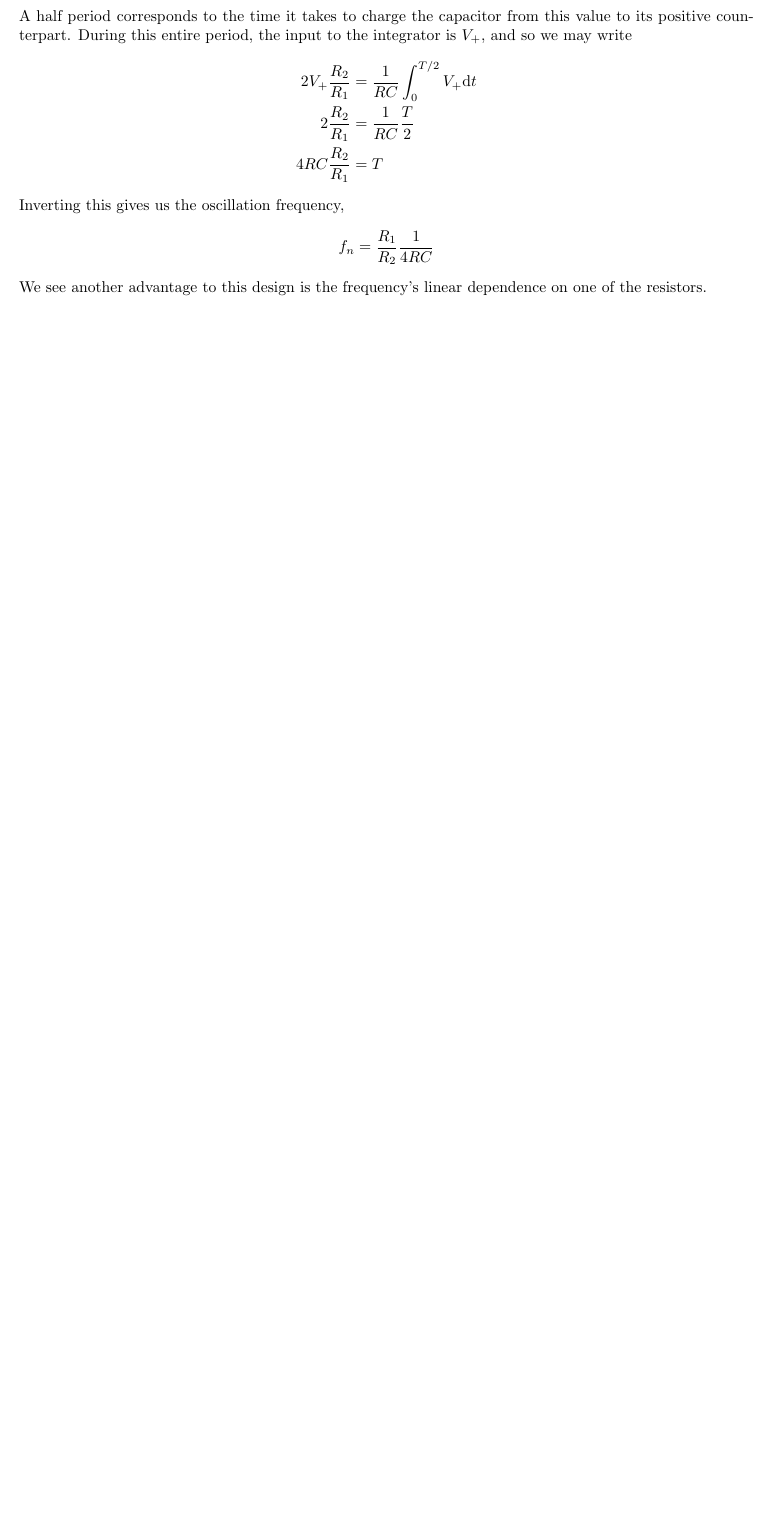
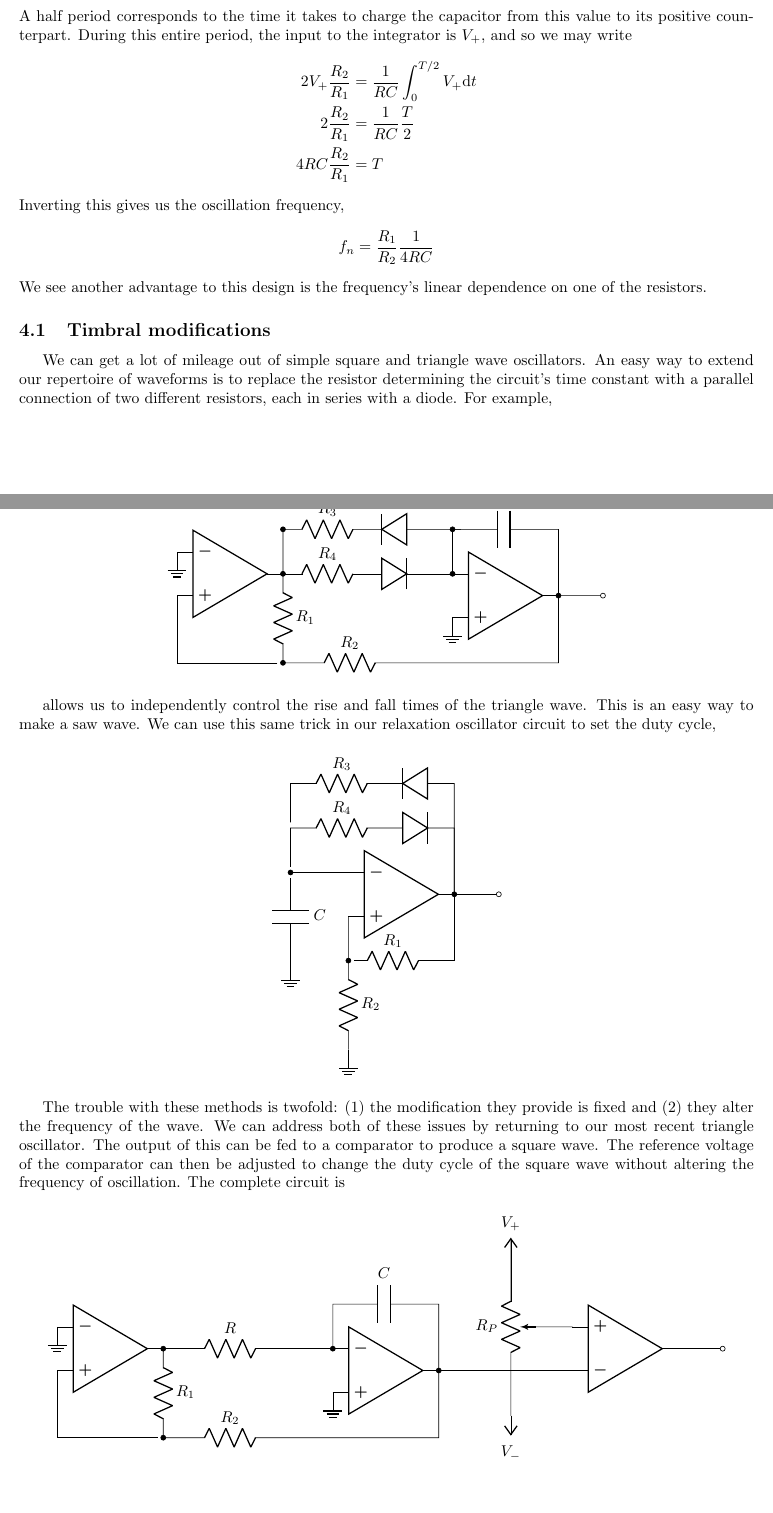
Before and after one commit to zbeever/textbooks, a LaTeX document (notes/oscillators.tex): part of page 9 of 9 before the commit and two parts of pages 9 and 10 of 10 after it, the two joined at a grey line, cut so that both start at the same text, the shorter picture padded with empty space. Compiled offline with pdfLaTeX.

Commit message:
Added notes on simple PWM.

```diff
--- a/notes/oscillators.tex
+++ b/notes/oscillators.tex
@@ -448,4 +448,58 @@
 		f_n = \frac{R_1}{R_2}\frac{1}{4RC}
 	\]
 	We see another advantage to this design is the frequency's linear dependence on one of the resistors.
+
+	\subsection{Timbral modifications}
+
+	We can get a lot of mileage out of simple square and triangle wave oscillators. An easy way to extend our repertoire of waveforms is to replace the resistor determining the circuit's time constant with a parallel connection of two different resistors, each in series with a diode. For example,
+
+	\begin{figure}[H]
+		\centering
+		\begin{circuitikz}
+			\node [op amp](A1){};
+			\draw (5, 0) node[op amp, anchor=-](A2){};
+			\draw (A1.-) node[ground](){};
+			\draw (A1.out) to[R, l=$R_4$, *-] ++(2, 0) to[D] ++(1, 0) to[short] ++(1, 0) -| (A2.-);
+			\draw (A1.out) to[short] ++(0, 1) to[R, l=$R_3$, *-] ++(2, 0) to[D, invert] ++(1, 0) to[short] ++(1, 0) -| (A2.-);
+			\draw (A1.out) to[R, l=$R_1$] ++(0, -2) node[](a){} to[R, l=$R_2$, *-] ++(3, 0) -| (A2.out);
+			\draw (a) to[short] ++(-1, 0) -| (A1.+);
+			\draw (A2.-) to[short, *-] ++(0, 1) to[C, l=$C$, *-] ++(2.3, 0) -| (A2.out);
+			\draw (A2.+) node[ground](){};
+			\draw (A2.out) to[short, *-o] ++(1, 0);
+		\end{circuitikz}
+	\end{figure}
+	allows us to independently control the rise and fall times of the triangle wave. This is an easy way to make a saw wave. We can use this same trick in our relaxation oscillator circuit to set the duty cycle,
+	\begin{figure}[H]
+		\centering
+		\begin{circuitikz}
+			\node [op amp](A1){};
+			\draw (A1.-) to[short, -*] ++(-1.3, 0) node[](b){};
+			\draw (b) to[C, l=$C$] ++(0, -2) node[ground](){};
+			\draw (b) to[short] ++(0, 1) node[](c){} to[R, l=$R_4$] ++(2.3, 0) to[D] ++(1, 0) -| (A1.out);
+			\draw (c) to[short] ++(0, 1) to[R, l=$R_3$] ++(2.3, 0) to[D, invert] ++(1, 0) -| (A1.out);
+			\draw (A1.+) to[short] ++(0, -1) node[](a){};
+			\draw (a) to[short] ++(0, 0) to[R, l=$R_2$] ++(0, -2) node[ground](){};
+			\draw (a) to[R, l=$R_1$, *-] ++(2, 0) -| (A1.out);
+			\draw (A1.out) to[short, *-o] ++(1, 0);
+		\end{circuitikz}
+	\end{figure}
+	The trouble with these methods is twofold: (1) the modification they provide is fixed and (2) they alter the frequency of the wave. We can address both of these issues by returning to our most recent triangle oscillator. The output of this can be fed to a comparator to produce a square wave. The reference voltage of the comparator can then be adjusted to change the duty cycle of the square wave without altering the frequency of oscillation. The complete circuit is
+	\begin{figure}[H]
+		\centering
+		\begin{circuitikz}
+			\node [op amp](A1){};
+			\draw (0, 0) (A1.-) node[ground](){};
+			\draw (A1.out) to[R, l=$R$, *-] ++(3, 0) -| (A2.-);
+			\draw (A1.out) to[R, l=$R_1$] ++(0, -2) node[](a){} to[R, l=$R_2$, *-] ++(3, 0) -| (A2.out);
+			\draw (a) to[short] ++(-1, 0) -| (A1.+);
+			\draw (5, 0) node[op amp, anchor=-](A2){};
+			\draw (A2.-) to[short, *-] ++(0, 1) to[C, l=$C$] ++(2.3, 0) -| (A2.out);
+			\draw (A2.+) node[ground](){};
+			\draw (A2.out) to[short, *-] ++(3, 0) node[op amp, anchor=-, yscale=-1](A3){};
+			\draw (A3.out) to[short, -o] ++(1, 0);
+			\draw (9, -1.51) node[vee](vminus){$V_-$};
+			\draw (vminus) to[american potentiometer, n=pot, mirror, l=$R_P$] ++(0, 4) (pot.wiper) -| (A3.+);
+			\draw (pot.right) to[short] ++(0, 1) node[vcc](vplus){$V_+$};
+		\end{circuitikz}
+	\end{figure}
 \end{document}
```
Also changed, not shown: notes/oscillators.pdf.
